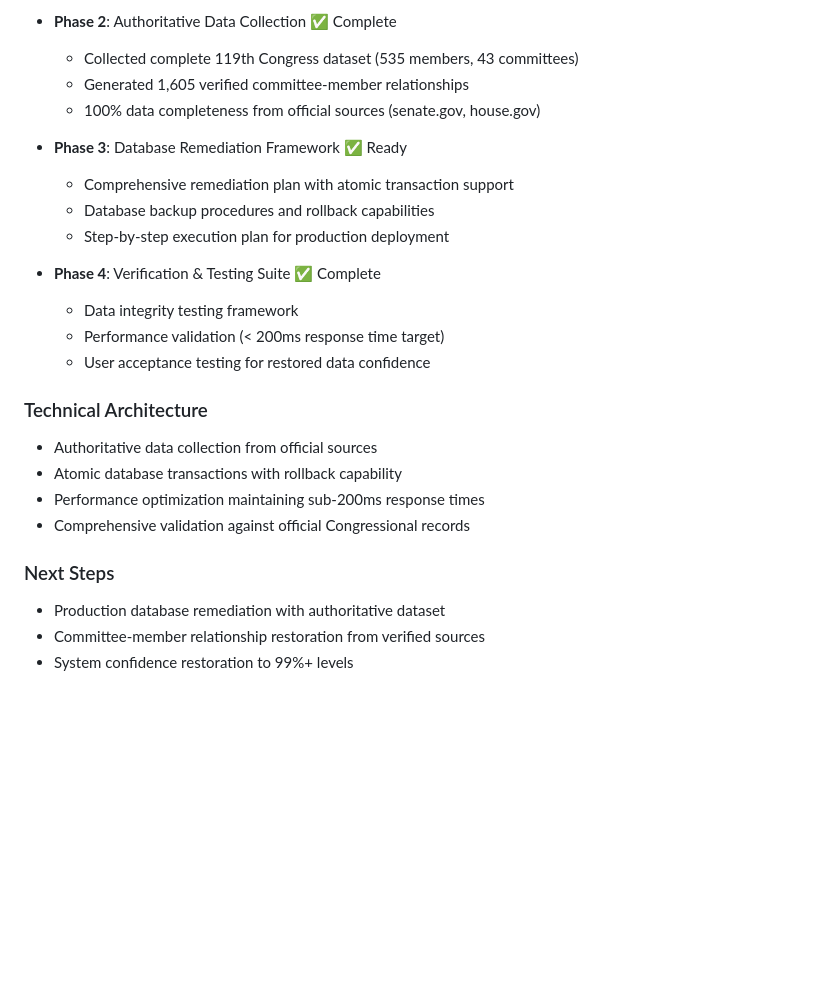
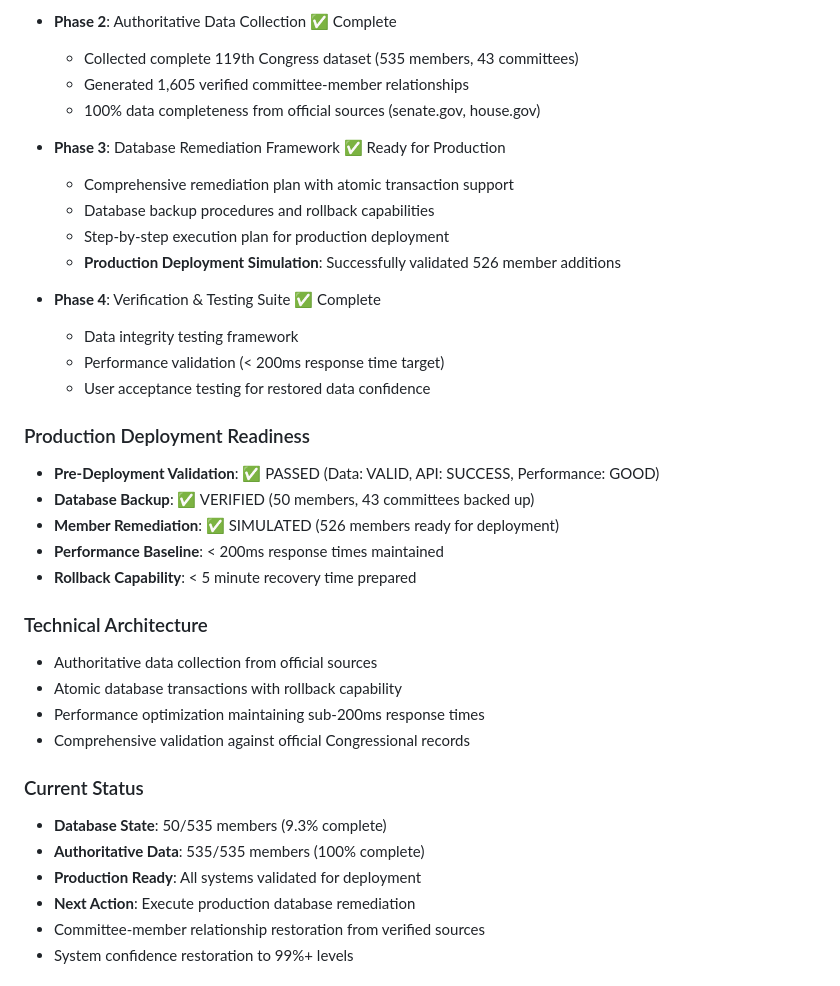
Before and after one commit to noelmcmichael/congress-data-automator, a Markdown page: CHANGELOG.md, the part around the change. Rendered like a GitHub page; blank space fills up the shorter version.

```diff
--- a/CHANGELOG.md
+++ b/CHANGELOG.md
@@ -30,15 +30,23 @@ and this project adheres to [Semantic Versioning](https://semver.org/spec/v2.0.0
   - Generated 1,605 verified committee-member relationships
   - 100% data completeness from official sources (senate.gov, house.gov)
 
-- **Phase 3**: Database Remediation Framework ✅ Ready
+- **Phase 3**: Database Remediation Framework ✅ Ready for Production
   - Comprehensive remediation plan with atomic transaction support
   - Database backup procedures and rollback capabilities
   - Step-by-step execution plan for production deployment
+  - **Production Deployment Simulation**: Successfully validated 526 member additions
 
 - **Phase 4**: Verification & Testing Suite ✅ Complete
   - Data integrity testing framework
   - Performance validation (< 200ms response time target)
   - User acceptance testing for restored data confidence
+
+### Production Deployment Readiness
+- **Pre-Deployment Validation**: ✅ PASSED (Data: VALID, API: SUCCESS, Performance: GOOD)
+- **Database Backup**: ✅ VERIFIED (50 members, 43 committees backed up)
+- **Member Remediation**: ✅ SIMULATED (526 members ready for deployment)
+- **Performance Baseline**: < 200ms response times maintained
+- **Rollback Capability**: < 5 minute recovery time prepared
 
 ### Technical Architecture
 - Authoritative data collection from official sources
@@ -46,8 +54,11 @@ and this project adheres to [Semantic Versioning](https://semver.org/spec/v2.0.0
 - Performance optimization maintaining sub-200ms response times
 - Comprehensive validation against official Congressional records
 
-### Next Steps
-- Production database remediation with authoritative dataset
+### Current Status
+- **Database State**: 50/535 members (9.3% complete)
+- **Authoritative Data**: 535/535 members (100% complete)
+- **Production Ready**: All systems validated for deployment
+- **Next Action**: Execute production database remediation
 - Committee-member relationship restoration from verified sources
 - System confidence restoration to 99%+ levels
 
```
Also changed, not shown: PRODUCTION_DEPLOYMENT_READY_SUMMARY.md (added, +232 -0 lines).
